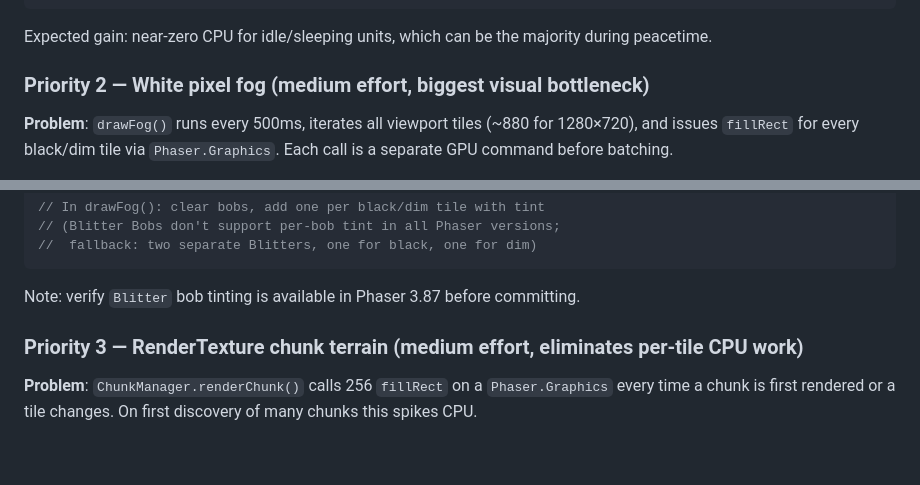
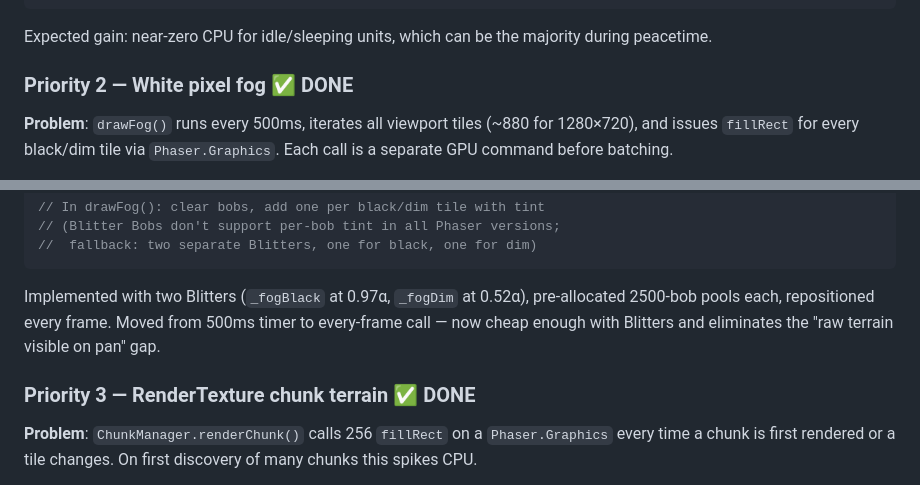
Before and after one commit to sh0tybumbati/polis, a Markdown page: docs/render-optimization.md, 2 parts joined by grey strips. Rendered like a GitHub page; blank space fills up the shorter version.

````diff
--- a/docs/render-optimization.md
+++ b/docs/render-optimization.md
@@ -88,7 +92,7 @@ for (const u of this.scene.units) {
 
 Expected gain: near-zero CPU for idle/sleeping units, which can be the majority during peacetime.
 
-### Priority 2 — White pixel fog (medium effort, biggest visual bottleneck)
+### Priority 2 — White pixel fog ✅ DONE
 
 **Problem**: `drawFog()` runs every 500ms, iterates all viewport tiles (~880 for 1280×720), and issues `fillRect` for every black/dim tile via `Phaser.Graphics`. Each call is a separate GPU command before batching.
 
@@ -105,9 +109,9 @@ this.scene.fogBlitter = this.scene._w(
 //  fallback: two separate Blitters, one for black, one for dim)
 ```
 
-Note: verify `Blitter` bob tinting is available in Phaser 3.87 before committing.
+Implemented with two Blitters (`_fogBlack` at 0.97α, `_fogDim` at 0.52α), pre-allocated 2500-bob pools each, repositioned every frame. Moved from 500ms timer to every-frame call — now cheap enough with Blitters and eliminates the "raw terrain visible on pan" gap.
 
-### Priority 3 — RenderTexture chunk terrain (medium effort, eliminates per-tile CPU work)
+### Priority 3 — RenderTexture chunk terrain ✅ DONE
 
 **Problem**: `ChunkManager.renderChunk()` calls 256 `fillRect` on a `Phaser.Graphics` every time a chunk is first rendered or a tile changes. On first discovery of many chunks this spikes CPU.
 
````
Also changed, not shown: other parts of docs/render-optimization.md (+29 -8 lines), CHANGELOG.md (+7 -1 lines).
